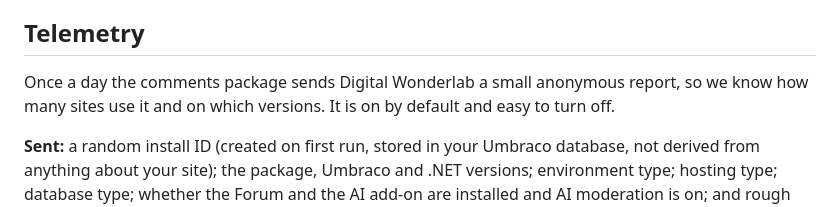
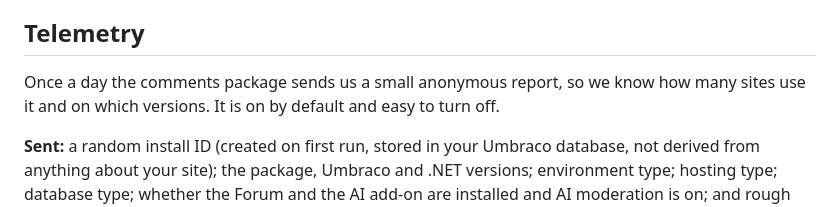
Before and after one commit to dwlgit/community-suite, a Markdown page: docs/community-comments.md, the part around the change. GitHub-like rendering.

```diff
--- a/docs/community-comments.md
+++ b/docs/community-comments.md
@@ -122,7 +122,7 @@ Before your first Cloud deployment with the package, add these lines to your sit
 
 ## Telemetry
 
-Once a day the comments package sends Digital Wonderlab a small anonymous report, so we know how many sites use it and on which versions. It is on by default and easy to turn off.
+Once a day the comments package sends us a small anonymous report, so we know how many sites use it and on which versions. It is on by default and easy to turn off.
 
 **Sent:** a random install ID (created on first run, stored in your Umbraco database, not derived from anything about your site); the package, Umbraco and .NET versions; environment type; hosting type; database type; whether the Forum and the AI add-on are installed and AI moderation is on; and rough counts in bands such as `10-99`: approved comments, pages with comments, and comments created and held for moderation in the last 24 hours.
 
```
Also changed, not shown: CHANGELOG.md (+5 -0 lines), docs/community-forum.md (+1 -1 lines).
